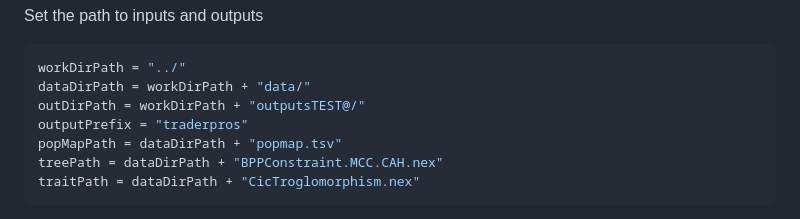
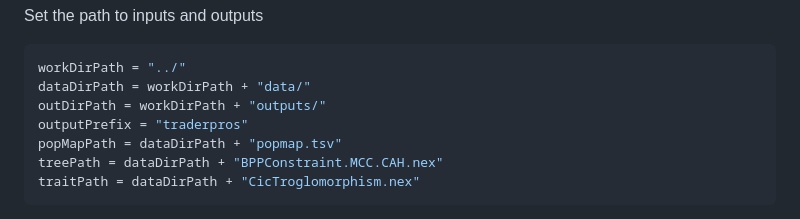
Before and after one commit to ghfazevedo/traderpros, a Markdown page: README.md, the part around the change. GitHub-like rendering.

````diff
--- a/README.md
+++ b/README.md
@@ -26,7 +26,7 @@ Set the path to inputs and outputs
 ```R
 workDirPath = "../"
 dataDirPath = workDirPath + "data/"
-outDirPath = workDirPath + "outputsTEST@/"
+outDirPath = workDirPath + "outputs/"
 outputPrefix = "traderpros"
 popMapPath = dataDirPath + "popmap.tsv"
 treePath = dataDirPath + "BPPConstraint.MCC.CAH.nex"
````
